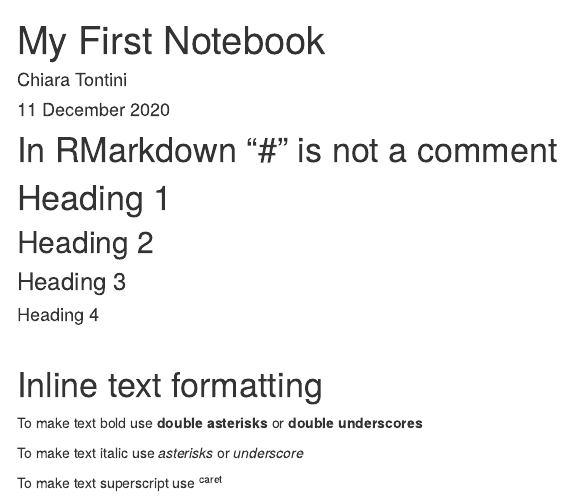
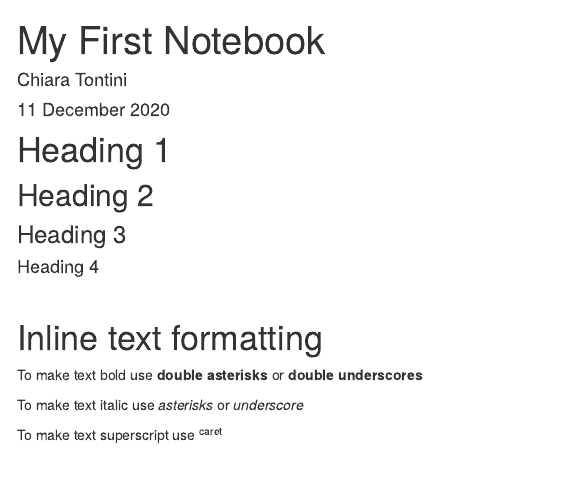
Before and after one commit to hedph3lym/first-notebook, an R Markdown document (index.Rmd): the page in a window 1100 px wide, from its top. The pictures show the output file index.html that the author committed with the source, opened offline; menus at the side of the page are left out.

Commit message:
removed comment heading

```diff
--- a/index.Rmd
+++ b/index.Rmd
@@ -13,8 +13,6 @@
 <!-- link-citations: yes  -->
 ---
 
-
-# In RMarkdown "#" is not a comment
 <!-- This is a comment, and will not show up in the notebook -->
 
 <!-- Headings -->
```
Also changed, not shown: index.html.
